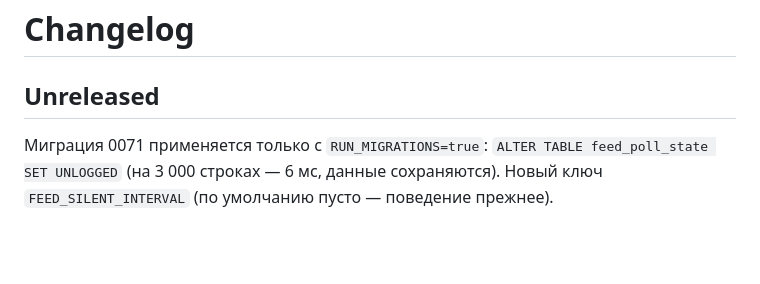
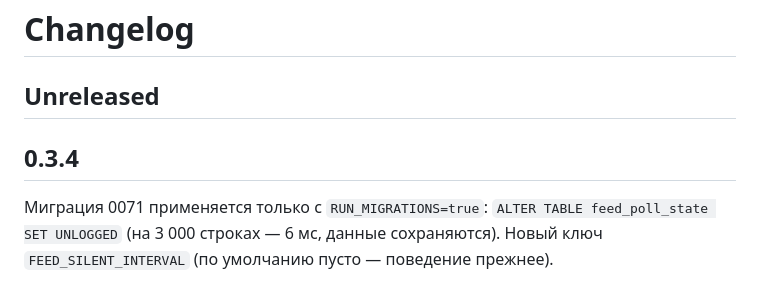
Before and after one commit to Tywed/rssam, a Markdown page: changelog.md, the part around the change. GitHub-like rendering; blank space fills up the shorter version.

Commit message:
Release 0.3.4.

```diff
--- a/changelog.md
+++ b/changelog.md
@@ -1,6 +1,8 @@
 # Changelog
 
 ## Unreleased
+
+## 0.3.4
 
 Миграция 0071 применяется только с `RUN_MIGRATIONS=true`: `ALTER TABLE feed_poll_state SET UNLOGGED` (на 3 000 строках — 6 мс, данные сохраняются). Новый ключ `FEED_SILENT_INTERVAL` (по умолчанию пусто — поведение прежнее).
 
```
